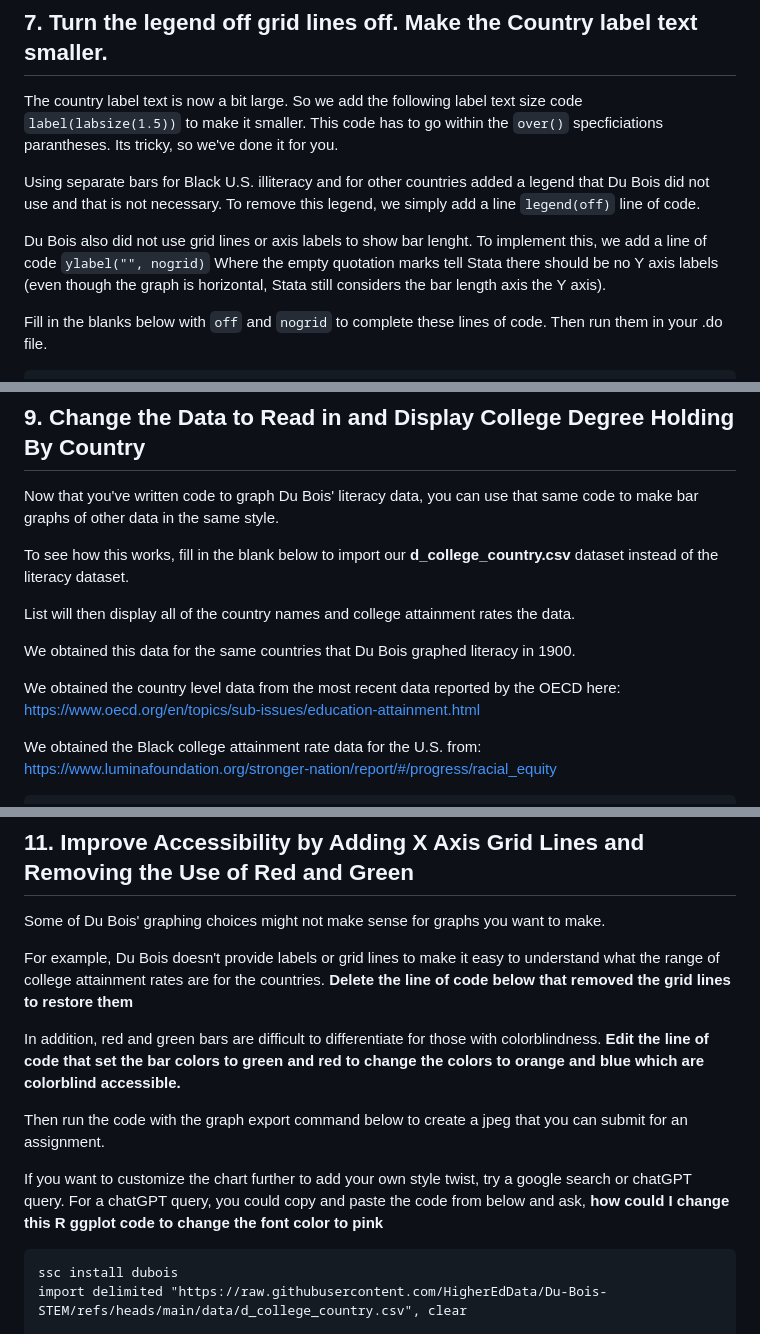
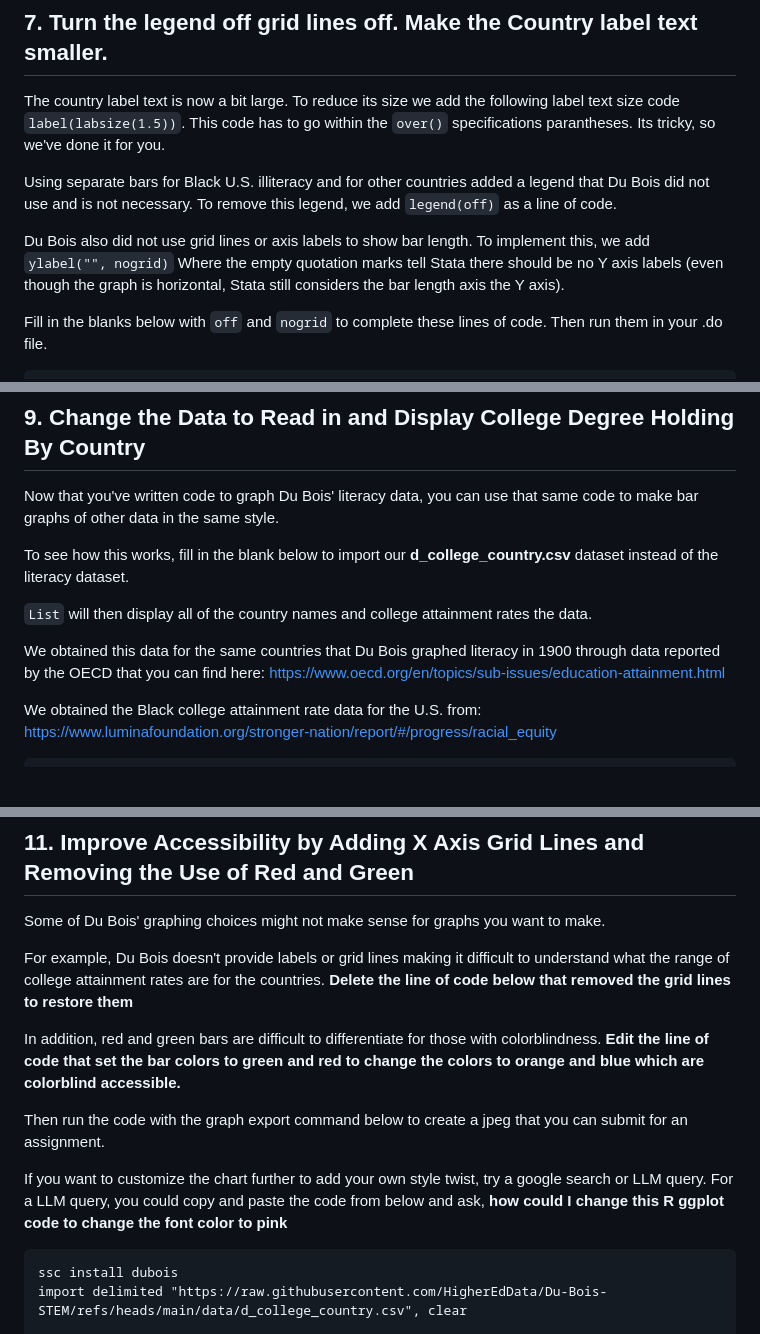
Before and after one commit to HigherEdData/STEM-Data-Visualization-and-Du-Bois, a Markdown page: episodes/stata.md, 3 parts joined by grey strips. GitHub-like rendering; blank space fills up the shorter version.

````diff
--- a/episodes/stata.md
+++ b/episodes/stata.md
@@ -211,11 +228,11 @@ graph hbar (asis) illiteracy0 illiteracy_, ///
 
 ## 7. Turn the legend off grid lines off. Make the Country label text smaller.
 
-The country label text is now a bit large. So we add the following label text size code `label(labsize(1.5))` to make it smaller. This code has to go within the `over()` specficiations parantheses. Its tricky, so we've done it for you.
+The country label text is now a bit large. To reduce its size we add the following label text size code `label(labsize(1.5))`. This code has to go within the `over()` specifications parantheses. Its tricky, so we've done it for you.
 
-Using separate bars for Black U.S. illiteracy and for other countries added a legend that Du Bois did not use and that is not necessary. To remove this legend, we simply add a line `legend(off)` line of code.
+Using separate bars for Black U.S. illiteracy and for other countries added a legend that Du Bois did not use and is not necessary. To remove this legend, we add `legend(off)` as a line of code.
 
-Du Bois also did not use grid lines or axis labels to show bar lenght. To implement this, we add a line of code `ylabel("", nogrid)` Where the empty quotation marks tell Stata there should be no Y axis labels (even though the graph is horizontal, Stata still considers the bar length axis the Y axis).
+Du Bois also did not use grid lines or axis labels to show bar length. To implement this, we add `ylabel("", nogrid)` Where the empty quotation marks tell Stata there should be no Y axis labels (even though the graph is horizontal, Stata still considers the bar length axis the Y axis).
 
 Fill in the blanks below with `off` and `nogrid` to complete these lines of code. Then run them in your .do file.
 
@@ -277,11 +294,9 @@ Now that you've written code to graph Du Bois' literacy data, you can use that s
 
 To see how this works, fill in the blank below to import our **d_college_country.csv** dataset instead of the literacy dataset.
 
-List will then display all of the country names and college attainment rates the data.
+`List` will then display all of the country names and college attainment rates the data.
 
-We obtained this data for the same countries that Du Bois graphed literacy in 1900.
-
-We obtained the country level data from the most recent data reported by the OECD here: <https://www.oecd.org/en/topics/sub-issues/education-attainment.html>
+We obtained this data for the same countries that Du Bois graphed literacy in 1900 through data reported by the OECD that you can find here: <https://www.oecd.org/en/topics/sub-issues/education-attainment.html>
 
 We obtained the Black college attainment rate data for the U.S. from: <https://www.luminafoundation.org/stronger-nation/report/#/progress/racial_equity>
 
@@ -332,13 +349,13 @@ graph hbar (asis) __________0 __________1, ///
 
 Some of Du Bois' graphing choices might not make sense for graphs you want to make.
 
-For example, Du Bois doesn't provide labels or grid lines to make it easy to understand what the range of college attainment rates are for the countries. **Delete the line of code below that removed the grid lines to restore them**
+For example, Du Bois doesn't provide labels or grid lines making it difficult to understand what the range of college attainment rates are for the countries. **Delete the line of code below that removed the grid lines to restore them**
 
 In addition, red and green bars are difficult to differentiate for those with colorblindness. **Edit the line of code that set the bar colors to green and red to change the colors to orange and blue which are colorblind accessible.**
 
 Then run the code with the graph export command below to create a jpeg that you can submit for an assignment.
 
-If you want to customize the chart further to add your own style twist, try a google search or chatGPT query. For a chatGPT query, you could copy and paste the code from below and ask, **how could I change this R ggplot code to change the font color to pink**
+If you want to customize the chart further to add your own style twist, try a google search or LLM query. For a LLM query, you could copy and paste the code from below and ask, **how could I change this R ggplot code to change the font color to pink**
 
 ``` stata
 ssc install dubois
````
Also changed, not shown: other parts of episodes/stata.md (+56 -37 lines).
